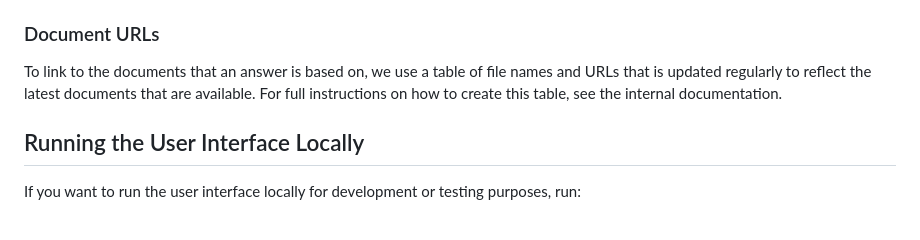
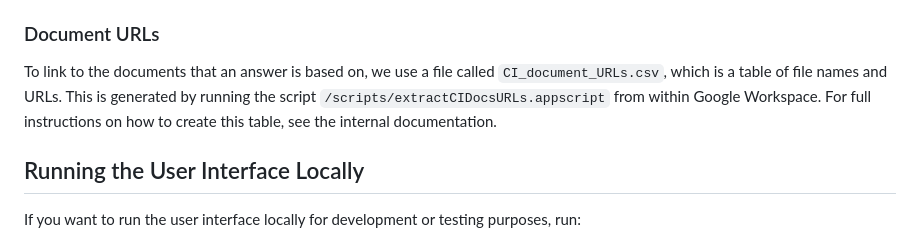
Before and after one commit to Crown-Commercial-Service/ccs-ai-josh, a Markdown page: README.md, the part around the change. Drawn GitHub-style.

Commit message:
Expand instructions for generating CI_document_URLs.csv

```diff
--- a/README.md
+++ b/README.md
@@ -33,7 +33,7 @@ AI Josh uses retrieval-augmented generation (RAG) to provide responses based on
 Note: after creating the vector store, run `ccs_ai_josh/scripts/modify_index.py` to reformat the index to be compatible for use with LangChain.
 
 ### Document URLs
-To link to the documents that an answer is based on, we use a table of file names and URLs that is updated regularly to reflect the latest documents that are available. For full instructions on how to create this table, see the internal documentation.
+To link to the documents that an answer is based on, we use a file called `CI_document_URLs.csv`, which is a table of file names and URLs. This is generated by running the script `/scripts/extractCIDocsURLs.appscript` from within Google Workspace. For full instructions on how to create this table, see the internal documentation.
 
 ## Running the User Interface Locally
 If you want to run the user interface locally for development or testing purposes, run:
```
